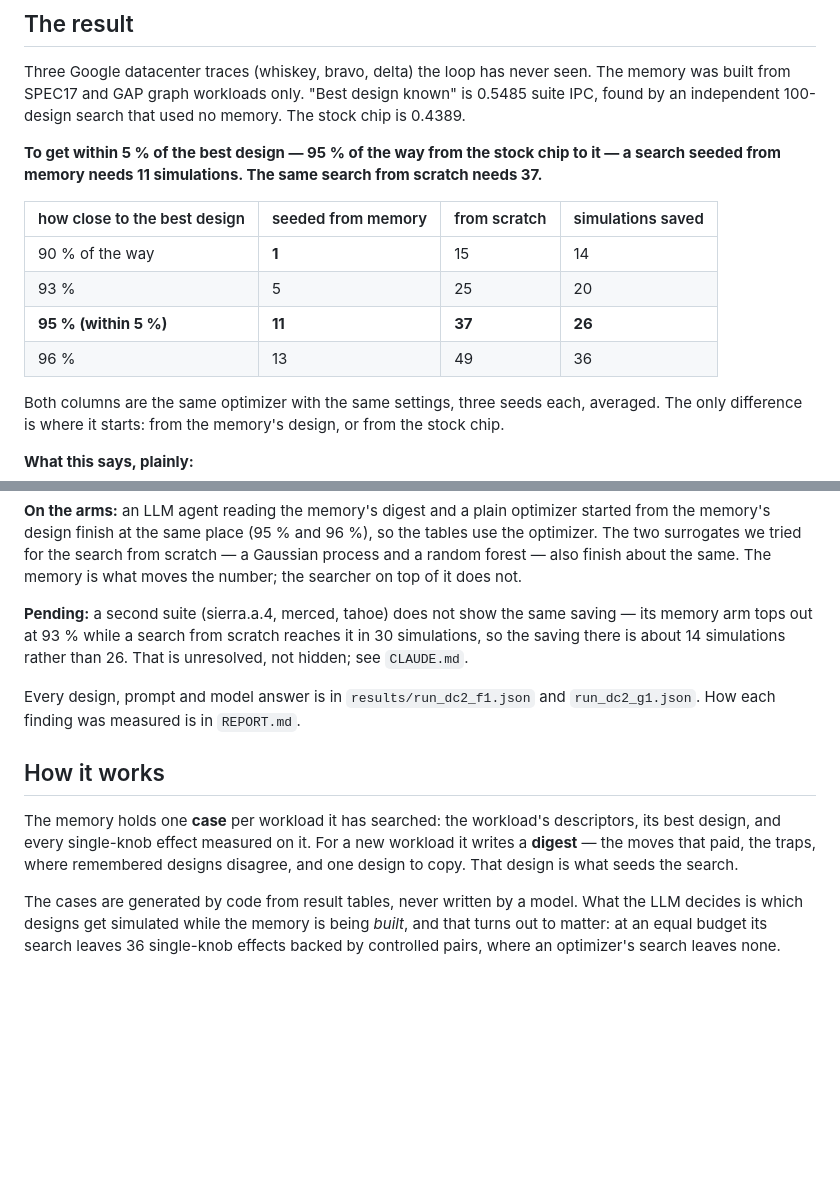
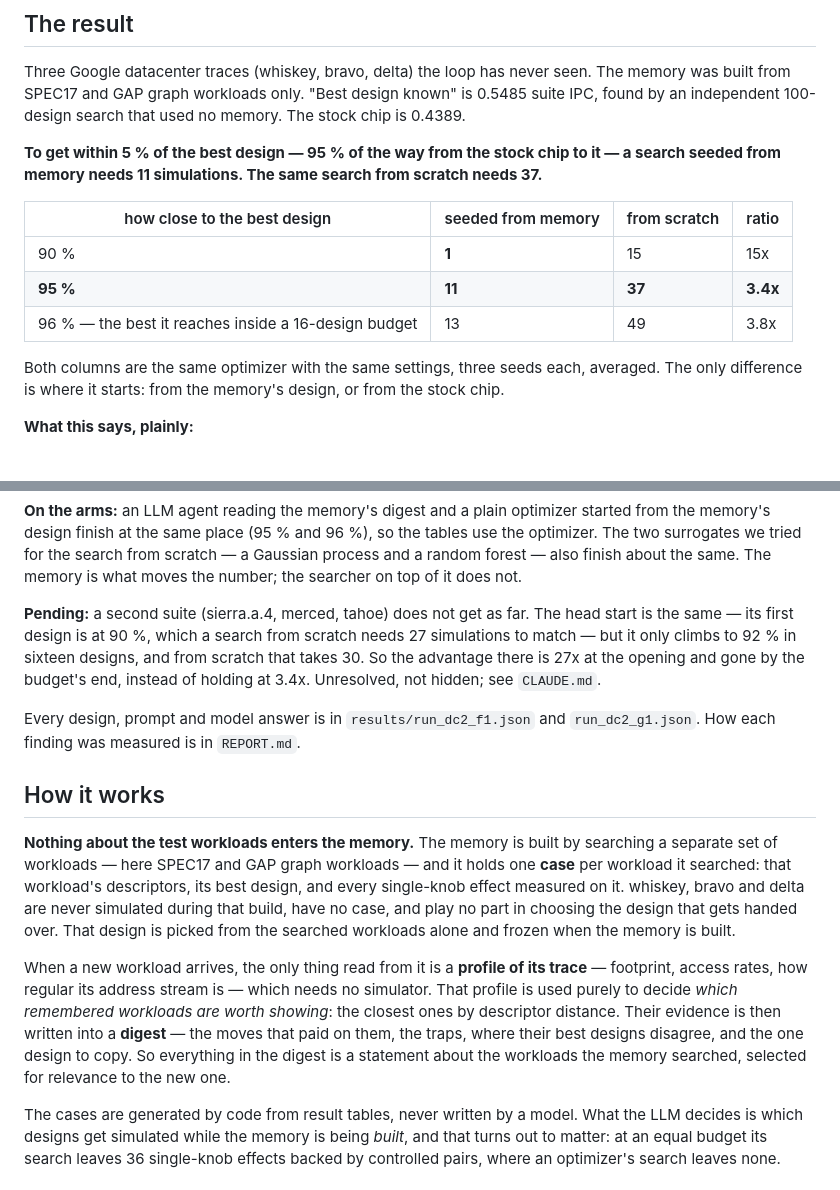
Before and after one commit to mateobuscarons/chia_hackathon, a Markdown page: README.md, 2 parts joined by grey strips. Drawn GitHub-style; blank space fills up the shorter version.

Commit message:
tighten the table and say plainly that test workloads never enter the memory
Table: ratios instead of simulations saved, dropped the 93% row, and the 96% row
now says it is the best the seeded search reaches inside a 16-design budget.

The how-it-works section was ambiguous about whose evidence the digest carries.
It is built only from the workloads the memory searched; whiskey, bravo and delta
are never simulated during the build, have no case, and play no part in choosing
the design handed over. The only thing read from a new workload is a profile of
its trace, which needs no simulator, and that is used purely to pick which
remembered workloads are worth showing.

Pending note now uses ratios too: the first suite has the same 27x opening but
loses it by the end of the budget.

```diff
--- a/README.md
+++ b/README.md
@@ -16,12 +16,11 @@ by an independent 100-design search that used no memory. The stock chip is 0.438
 **To get within 5 % of the best design — 95 % of the way from the stock chip to it — a search
 seeded from memory needs 11 simulations. The same search from scratch needs 37.**
 
-| how close to the best design | seeded from memory | from scratch | simulations saved |
+| how close to the best design | seeded from memory | from scratch | ratio |
 |---|---|---|---|
-| 90 % of the way | **1** | 15 | 14 |
-| 93 % | 5 | 25 | 20 |
-| **95 % (within 5 %)** | **11** | **37** | **26** |
-| 96 % | 13 | 49 | 36 |
+| 90 % | **1** | 15 | 15x |
+| **95 %** | **11** | **37** | **3.4x** |
+| 96 % — the best it reaches inside a 16-design budget | 13 | 49 | 3.8x |
 
 Both columns are the same optimizer with the same settings, three seeds each, averaged. The only
 difference is where it starts: from the memory's design, or from the stock chip.
@@ -41,19 +40,30 @@ memory's design finish at the same place (95 % and 96 %), so the tables use the
 surrogates we tried for the search from scratch — a Gaussian process and a random forest — also
 finish about the same. The memory is what moves the number; the searcher on top of it does not.
 
-**Pending:** a second suite (sierra.a.4, merced, tahoe) does not show the same saving — its memory
-arm tops out at 93 % while a search from scratch reaches it in 30 simulations, so the saving there
-is about 14 simulations rather than 26. That is unresolved, not hidden; see `CLAUDE.md`.
+**Pending:** a second suite (sierra.a.4, merced, tahoe) does not get as far. The head start is the
+same — its first design is at 90 %, which a search from scratch needs 27 simulations to match — but
+it only climbs to 92 % in sixteen designs, and from scratch that takes 30. So the advantage there
+is 27x at the opening and gone by the budget's end, instead of holding at 3.4x. Unresolved, not
+hidden; see `CLAUDE.md`.
 
 Every design, prompt and model answer is in `results/run_dc2_f1.json` and `run_dc2_g1.json`.
 How each finding was measured is in `REPORT.md`.
 
 ## How it works
 
-The memory holds one **case** per workload it has searched: the workload's descriptors, its best
-design, and every single-knob effect measured on it. For a new workload it writes a **digest** —
-the moves that paid, the traps, where remembered designs disagree, and one design to copy. That
-design is what seeds the search.
+**Nothing about the test workloads enters the memory.** The memory is built by searching a
+separate set of workloads — here SPEC17 and GAP graph workloads — and it holds one **case** per
+workload it searched: that workload's descriptors, its best design, and every single-knob effect
+measured on it. whiskey, bravo and delta are never simulated during that build, have no case, and
+play no part in choosing the design that gets handed over. That design is picked from the searched
+workloads alone and frozen when the memory is built.
+
+When a new workload arrives, the only thing read from it is a **profile of its trace** — footprint,
+access rates, how regular its address stream is — which needs no simulator. That profile is used
+purely to decide *which remembered workloads are worth showing*: the closest ones by descriptor
+distance. Their evidence is then written into a **digest** — the moves that paid on them, the
+traps, where their best designs disagree, and the one design to copy. So everything in the digest
+is a statement about the workloads the memory searched, selected for relevance to the new one.
 
 The cases are generated by code from result tables, never written by a model. What the LLM decides
 is which designs get simulated while the memory is being *built*, and that turns out to matter: at
```
